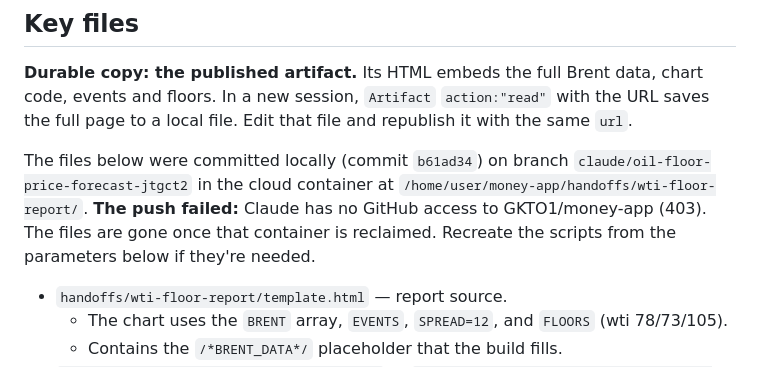
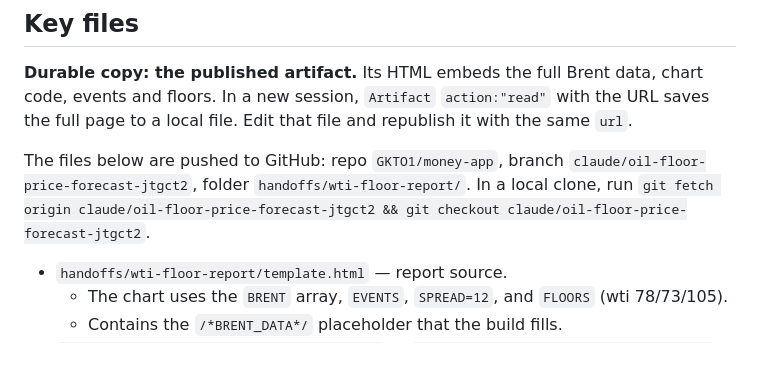
Before and after one commit to GKTO1/money-app, a Markdown page: handoffs/2026-10-08-wti-floor-report.md, the part around the change. Rendered like a GitHub page.

Commit message:
Update handoff: files are now pushed to GitHub
Co-Authored-By: Claude Opus 5.5 <noreply@anthropic.com>
Claude-Session: https://claude.ai/code/session_01NGUs8dNDwVG7C9eHkjjkxL

```diff
--- a/handoffs/2026-10-08-wti-floor-report.md
+++ b/handoffs/2026-10-08-wti-floor-report.md
@@ -44,7 +44,7 @@ The user, an investor/trader, wants the **floor price of WTI over the next 3 mon
 ## Key files
 **Durable copy: the published artifact.** Its HTML embeds the full Brent data, chart code, events and floors. In a new session, `Artifact` `action:"read"` with the URL saves the full page to a local file. Edit that file and republish it with the same `url`.
 
-The files below were committed locally (commit `b61ad34`) on branch `claude/oil-floor-price-forecast-jtgct2` in the cloud container at `/home/user/money-app/handoffs/wti-floor-report/`. **The push failed:** Claude has no GitHub access to GKTO1/money-app (403). The files are gone once that container is reclaimed. Recreate the scripts from the parameters below if they're needed.
+The files below are pushed to GitHub: repo `GKTO1/money-app`, branch `claude/oil-floor-price-forecast-jtgct2`, folder `handoffs/wti-floor-report/`. In a local clone, run `git fetch origin claude/oil-floor-price-forecast-jtgct2 && git checkout claude/oil-floor-price-forecast-jtgct2`.
 - `handoffs/wti-floor-report/template.html` — report source.
   - The chart uses the `BRENT` array, `EVENTS`, `SPREAD=12`, and `FLOORS` (wti 78/73/105).
   - Contains the `/*BRENT_DATA*/` placeholder that the build fills.
```
